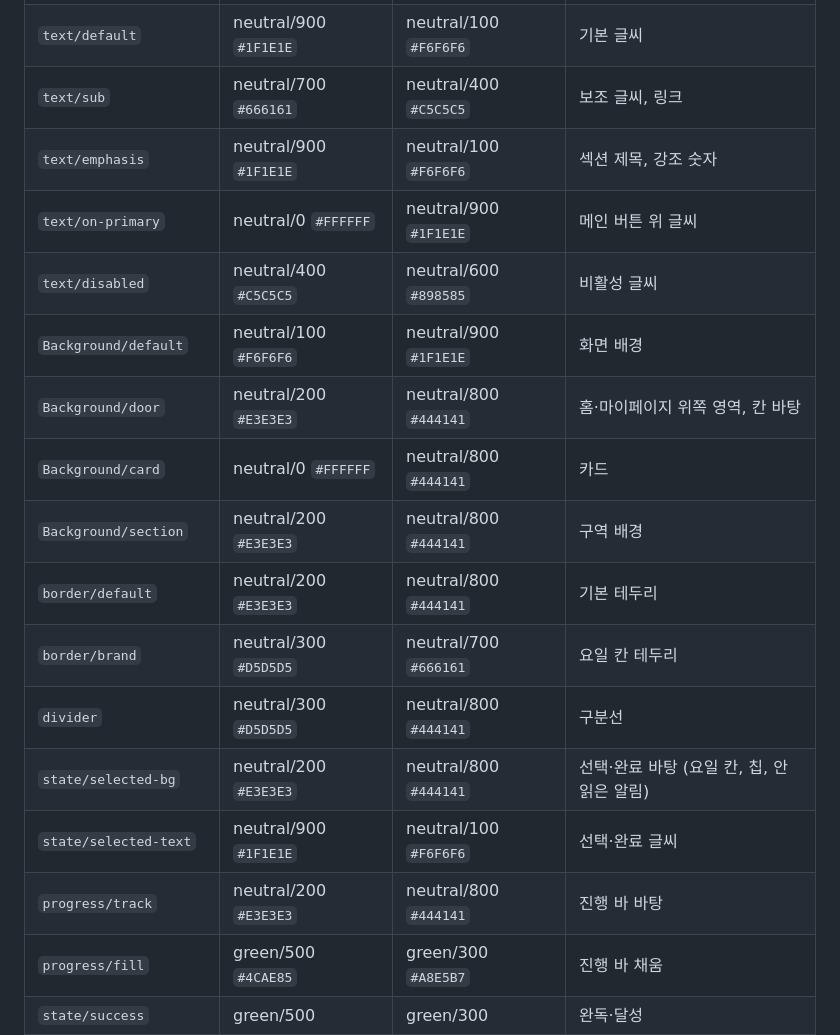
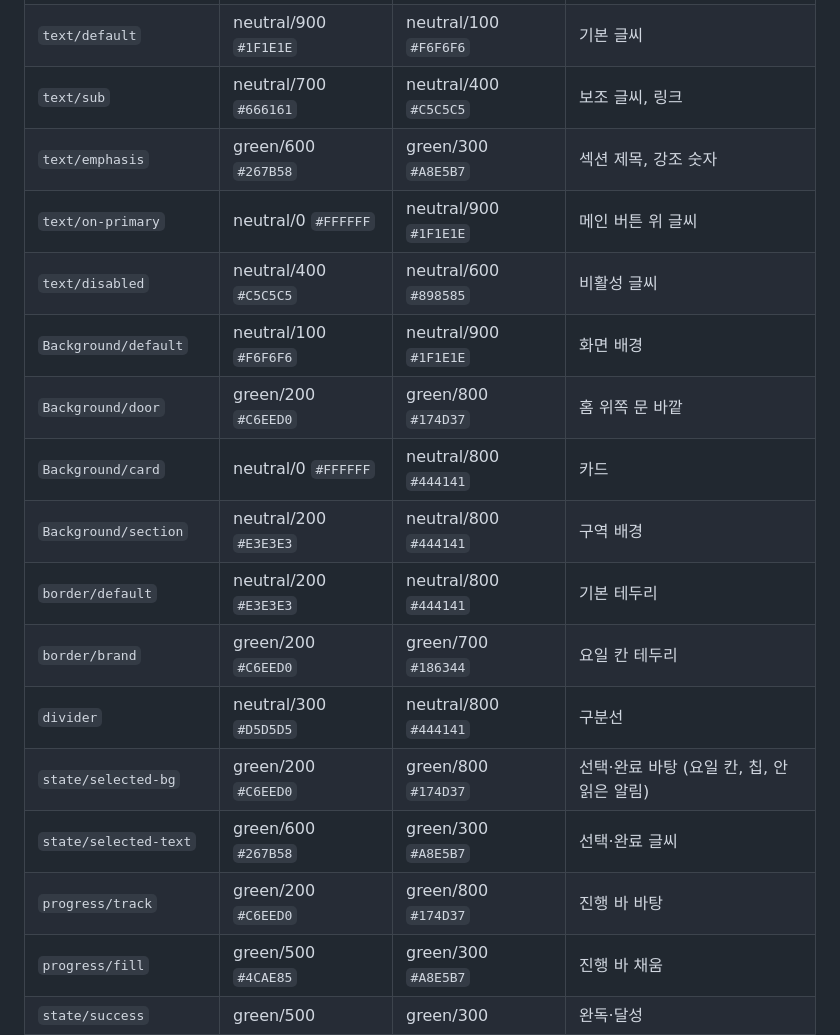
Before and after one commit to jisoo0222/reading, a Markdown page: DESIGN_SYSTEM.md, the part around the change. Drawn GitHub-style.

Commit message:
DESIGN_SYSTEM.md: 피그마 토큰 롤백에 맞춰 용도별 색 6개를 이전 값으로
Co-Authored-By: Claude Opus 5.5 <noreply@anthropic.com>
Claude-Session: https://claude.ai/code/session_01SHwyXpdZS6d1sDAYdfjR7k

```diff
--- a/DESIGN_SYSTEM.md
+++ b/DESIGN_SYSTEM.md
@@ -35,19 +35,19 @@
 | `brand/default` | neutral/400 `#C5C5C5` | neutral/100 `#F6F6F6` | 선택 안 된 탭, 저자 이름 |
 | `text/default` | neutral/900 `#1F1E1E` | neutral/100 `#F6F6F6` | 기본 글씨 |
 | `text/sub` | neutral/700 `#666161` | neutral/400 `#C5C5C5` | 보조 글씨, 링크 |
-| `text/emphasis` | neutral/900 `#1F1E1E` | neutral/100 `#F6F6F6` | 섹션 제목, 강조 숫자 |
+| `text/emphasis` | green/600 `#267B58` | green/300 `#A8E5B7` | 섹션 제목, 강조 숫자 |
 | `text/on-primary` | neutral/0 `#FFFFFF` | neutral/900 `#1F1E1E` | 메인 버튼 위 글씨 |
 | `text/disabled` | neutral/400 `#C5C5C5` | neutral/600 `#898585` | 비활성 글씨 |
 | `Background/default` | neutral/100 `#F6F6F6` | neutral/900 `#1F1E1E` | 화면 배경 |
-| `Background/door` | neutral/200 `#E3E3E3` | neutral/800 `#444141` | 홈·마이페이지 위쪽 영역, 칸 바탕 |
+| `Background/door` | green/200 `#C6EED0` | green/800 `#174D37` | 홈 위쪽 문 바깥 |
 | `Background/card` | neutral/0 `#FFFFFF` | neutral/800 `#444141` | 카드 |
 | `Background/section` | neutral/200 `#E3E3E3` | neutral/800 `#444141` | 구역 배경 |
 | `border/default` | neutral/200 `#E3E3E3` | neutral/800 `#444141` | 기본 테두리 |
-| `border/brand` | neutral/300 `#D5D5D5` | neutral/700 `#666161` | 요일 칸 테두리 |
+| `border/brand` | green/200 `#C6EED0` | green/700 `#186344` | 요일 칸 테두리 |
 | `divider` | neutral/300 `#D5D5D5` | neutral/800 `#444141` | 구분선 |
-| `state/selected-bg` | neutral/200 `#E3E3E3` | neutral/800 `#444141` | 선택·완료 바탕 (요일 칸, 칩, 안 읽은 알림) |
-| `state/selected-text` | neutral/900 `#1F1E1E` | neutral/100 `#F6F6F6` | 선택·완료 글씨 |
-| `progress/track` | neutral/200 `#E3E3E3` | neutral/800 `#444141` | 진행 바 바탕 |
+| `state/selected-bg` | green/200 `#C6EED0` | green/800 `#174D37` | 선택·완료 바탕 (요일 칸, 칩, 안 읽은 알림) |
+| `state/selected-text` | green/600 `#267B58` | green/300 `#A8E5B7` | 선택·완료 글씨 |
+| `progress/track` | green/200 `#C6EED0` | green/800 `#174D37` | 진행 바 바탕 |
 | `progress/fill` | green/500 `#4CAE85` | green/300 `#A8E5B7` | 진행 바 채움 |
 | `state/success` | green/500 | green/300 | 완독·달성 |
 | `state/warning` | yellow/500 `#FFF3A0` | yellow/500 | 주의 |
```
